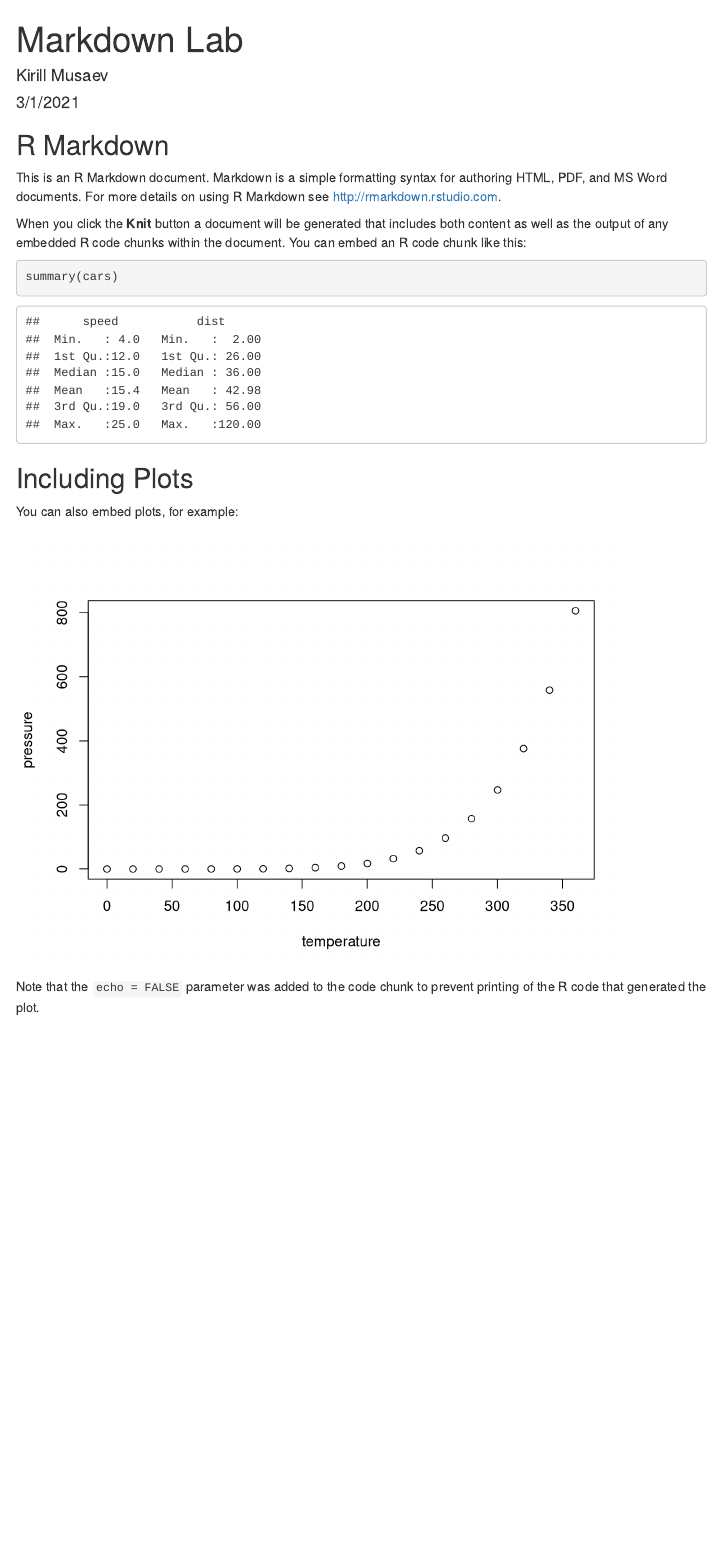
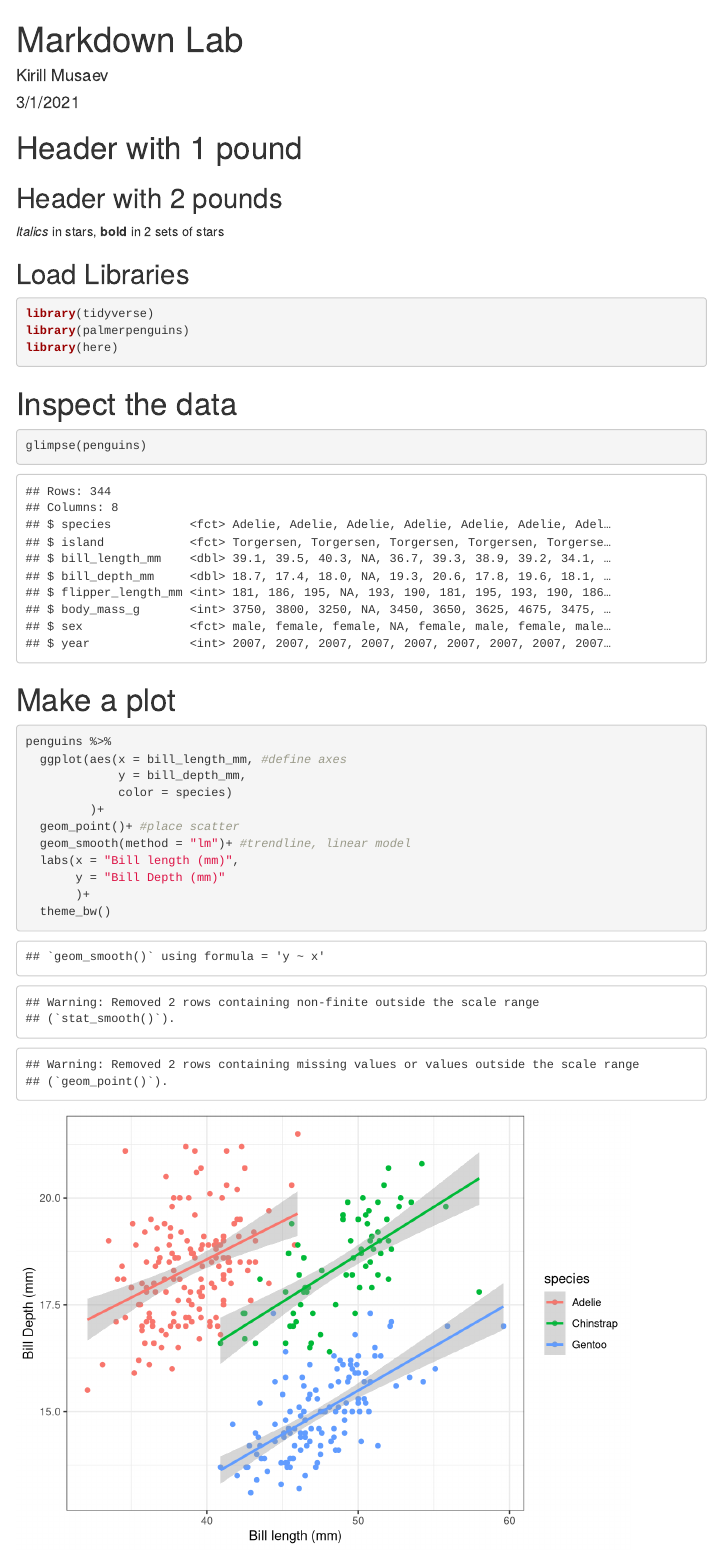
Before and after one commit to Biol551-CSUN/Musaev, an R Markdown document (Week_6/Scripts/Markdown lab.Rmd): the page in a window 1100 px wide, from its top. Rendered offline with R 4.5, knitr and Pandoc, with nearby package versions; menus at the side of the page are left out.

Commit message:
Lab progress

````diff
--- a/Week_6/Scripts/Markdown lab.Rmd
+++ b/Week_6/Scripts/Markdown lab.Rmd
@@ -4,31 +4,46 @@ author: "Kirill Musaev"
 date: "3/1/2021"
 output:
   html_document:
-    toc: TRUE
-    toc_float: TRUE
+    toc: TRUE #add table of contents
+    toc_float: TRUE #floating TOC on the left
 
 ---
 
 ```{r setup, include=FALSE}
-knitr::opts_chunk$set(echo = TRUE)
+knitr::opts_chunk$set(echo = TRUE#,
+                      #warning = FALSE #put "show" settings here such as hide warnings globally
+                      )
 ```
 
-## R Markdown
+# Header with 1 pound
+## Header with 2 pounds
+*Italics* in stars,
+  **bold** in 2 sets of stars
 
-This is an R Markdown document. Markdown is a simple formatting syntax for authoring HTML, PDF, and MS Word documents. For more details on using R Markdown see <http://rmarkdown.rstudio.com>.
+## Load Libraries
+```{r, warning = FALSE, message = FALSE}
+library(tidyverse)
+library(palmerpenguins)
+library(here)
 
-When you click the **Knit** button a document will be generated that includes both content as well as the output of any embedded R code chunks within the document. You can embed an R code chunk like this:
-
-```{r cars}
-summary(cars)
 ```
 
-## Including Plots
-
-You can also embed plots, for example:
-
-```{r pressure, echo=FALSE}
-plot(pressure)
+# Inspect the data
+```{r}
+glimpse(penguins)
 ```
 
-Note that the `echo = FALSE` parameter was added to the code chunk to prevent printing of the R code that generated the plot.
+# Make a plot
+```{r}
+penguins %>%
+  ggplot(aes(x = bill_length_mm, #define axes
+             y = bill_depth_mm,
+             color = species)
+         )+
+  geom_point()+ #place scatter
+  geom_smooth(method = "lm")+ #trendline, linear model
+  labs(x = "Bill length (mm)",
+       y = "Bill Depth (mm)"
+       )+
+  theme_bw()
+```
````
Also changed, not shown: Week_6/Scripts/W6_Mon_CW.R (+3 -0 lines), Week_6/Scripts/Markdown-lab.html.
